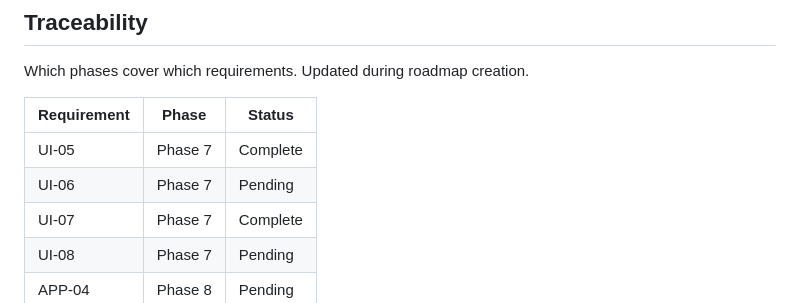
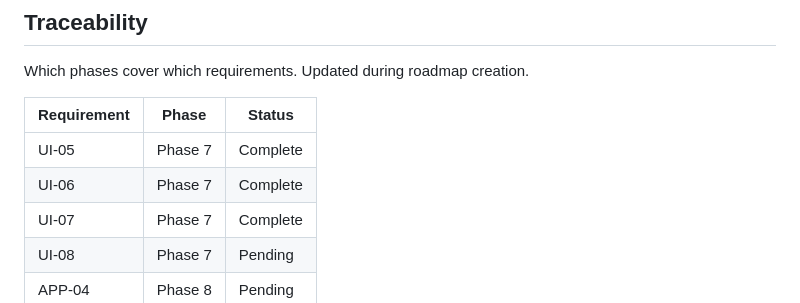
Before and after one commit to benirios/Gainx, a Markdown page: RealTools/.planning/REQUIREMENTS.md, the part around one of its changes. Drawn GitHub-style.

```diff
--- a/RealTools/.planning/REQUIREMENTS.md
+++ b/RealTools/.planning/REQUIREMENTS.md
@@ -64,7 +64,7 @@ Which phases cover which requirements. Updated during roadmap creation.
 | Requirement | Phase | Status |
 |-------------|-------|--------|
 | UI-05 | Phase 7 | Complete |
-| UI-06 | Phase 7 | Pending |
+| UI-06 | Phase 7 | Complete |
 | UI-07 | Phase 7 | Complete |
 | UI-08 | Phase 7 | Pending |
 | APP-04 | Phase 8 | Pending |
```
Also changed, not shown: other parts of RealTools/.planning/REQUIREMENTS.md (+1 -1 lines), 1 other file.
